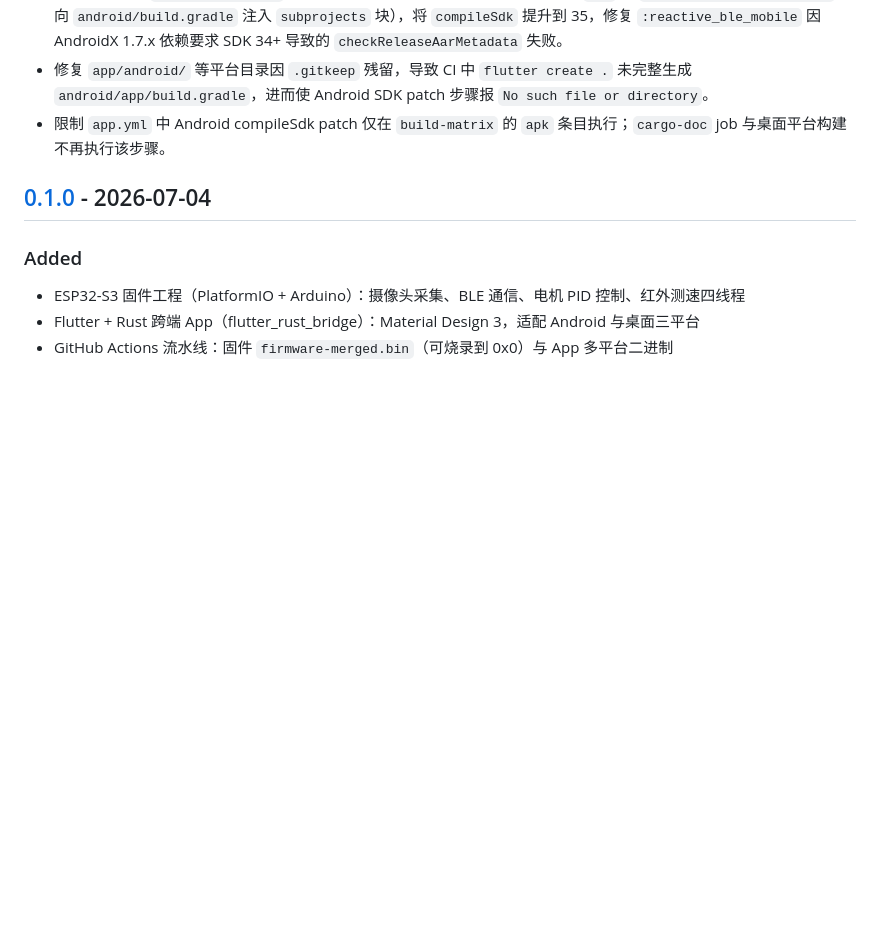
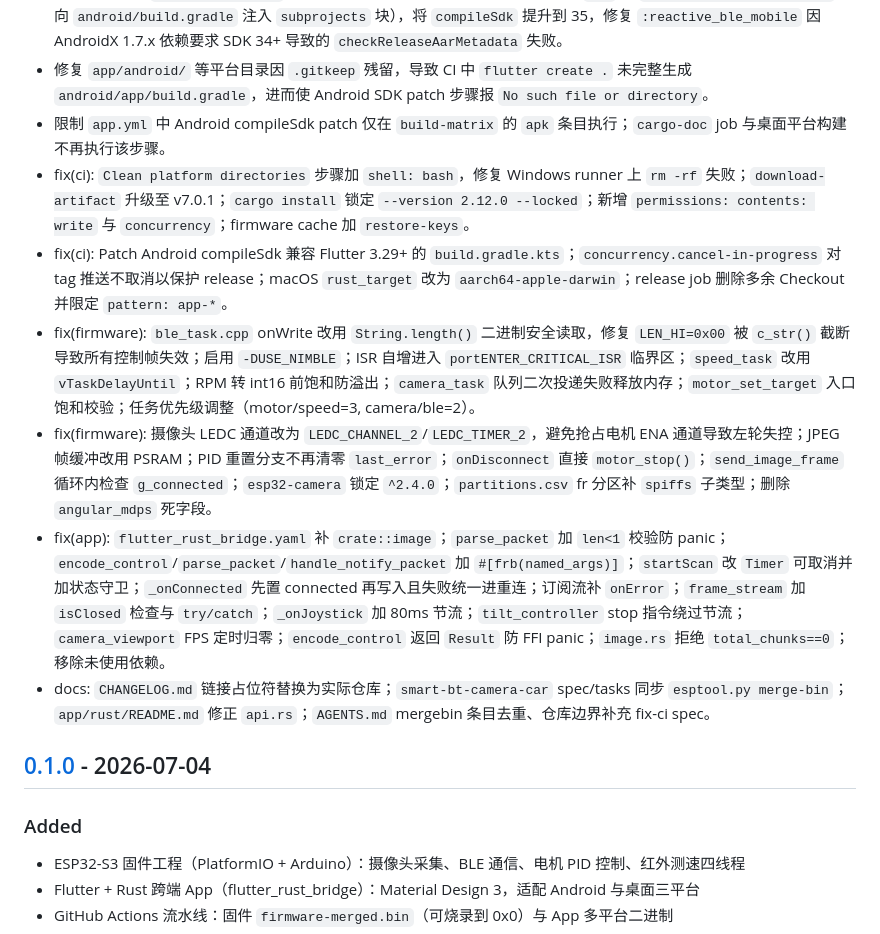
Before and after one commit to halfoffive/esp32-s3-smart-bluetooth-camera-car, a Markdown page: CHANGELOG.md, the part around the change. Rendered like a GitHub page; blank space fills up the shorter version.

Commit message:
docs: 同步 CHANGELOG 与 AGENTS 第 2 轮修复
- CHANGELOG: 补充第 2 轮 CI/固件/App 修复条目
- AGENTS: 追加 Kotlin DSL 兼容、FFI 禁 panic、LEDC 通道冲突、concurrency tag 四条工具链陷阱

```diff
--- a/CHANGELOG.md
+++ b/CHANGELOG.md
@@ -25,6 +25,12 @@
 - fix(ci/app): 在 `flutter create .` 之后追加 Patch Android compileSdk 步骤（`sed` 改 `android/app/build.gradle` + 向 `android/build.gradle` 注入 `subprojects` 块），将 `compileSdk` 提升到 35，修复 `:reactive_ble_mobile` 因 AndroidX 1.7.x 依赖要求 SDK 34+ 导致的 `checkReleaseAarMetadata` 失败。
 - 修复 `app/android/` 等平台目录因 `.gitkeep` 残留，导致 CI 中 `flutter create .` 未完整生成 `android/app/build.gradle`，进而使 Android SDK patch 步骤报 `No such file or directory`。
 - 限制 `app.yml` 中 Android compileSdk patch 仅在 `build-matrix` 的 `apk` 条目执行；`cargo-doc` job 与桌面平台构建不再执行该步骤。
+- fix(ci): `Clean platform directories` 步骤加 `shell: bash`，修复 Windows runner 上 `rm -rf` 失败；`download-artifact` 升级至 v7.0.1；`cargo install` 锁定 `--version 2.12.0 --locked`；新增 `permissions: contents: write` 与 `concurrency`；firmware cache 加 `restore-keys`。
+- fix(ci): Patch Android compileSdk 兼容 Flutter 3.29+ 的 `build.gradle.kts`；`concurrency.cancel-in-progress` 对 tag 推送不取消以保护 release；macOS `rust_target` 改为 `aarch64-apple-darwin`；release job 删除多余 Checkout 并限定 `pattern: app-*`。
+- fix(firmware): `ble_task.cpp` onWrite 改用 `String.length()` 二进制安全读取，修复 `LEN_HI=0x00` 被 `c_str()` 截断导致所有控制帧失效；启用 `-DUSE_NIMBLE`；ISR 自增进入 `portENTER_CRITICAL_ISR` 临界区；`speed_task` 改用 `vTaskDelayUntil`；RPM 转 int16 前饱和防溢出；`camera_task` 队列二次投递失败释放内存；`motor_set_target` 入口饱和校验；任务优先级调整（motor/speed=3, camera/ble=2）。
+- fix(firmware): 摄像头 LEDC 通道改为 `LEDC_CHANNEL_2`/`LEDC_TIMER_2`，避免抢占电机 ENA 通道导致左轮失控；JPEG 帧缓冲改用 PSRAM；PID 重置分支不再清零 `last_error`；`onDisconnect` 直接 `motor_stop()`；`send_image_frame` 循环内检查 `g_connected`；`esp32-camera` 锁定 `^2.4.0`；`partitions.csv` fr 分区补 `spiffs` 子类型；删除 `angular_mdps` 死字段。
+- fix(app): `flutter_rust_bridge.yaml` 补 `crate::image`；`parse_packet` 加 `len<1` 校验防 panic；`encode_control`/`parse_packet`/`handle_notify_packet` 加 `#[frb(named_args)]`；`startScan` 改 `Timer` 可取消并加状态守卫；`_onConnected` 先置 connected 再写入且失败统一进重连；订阅流补 `onError`；`frame_stream` 加 `isClosed` 检查与 `try/catch`；`_onJoystick` 加 80ms 节流；`tilt_controller` stop 指令绕过节流；`camera_viewport` FPS 定时归零；`encode_control` 返回 `Result` 防 FFI panic；`image.rs` 拒绝 `total_chunks==0`；移除未使用依赖。
+- docs: `CHANGELOG.md` 链接占位符替换为实际仓库；`smart-bt-camera-car` spec/tasks 同步 `esptool.py merge-bin`；`app/rust/README.md` 修正 `api.rs`；`AGENTS.md` mergebin 条目去重、仓库边界补充 fix-ci spec。
 
 ## [0.1.0] - 2026-07-04
 ### Added
```
Also changed, not shown: AGENTS.md (+4 -1 lines).
